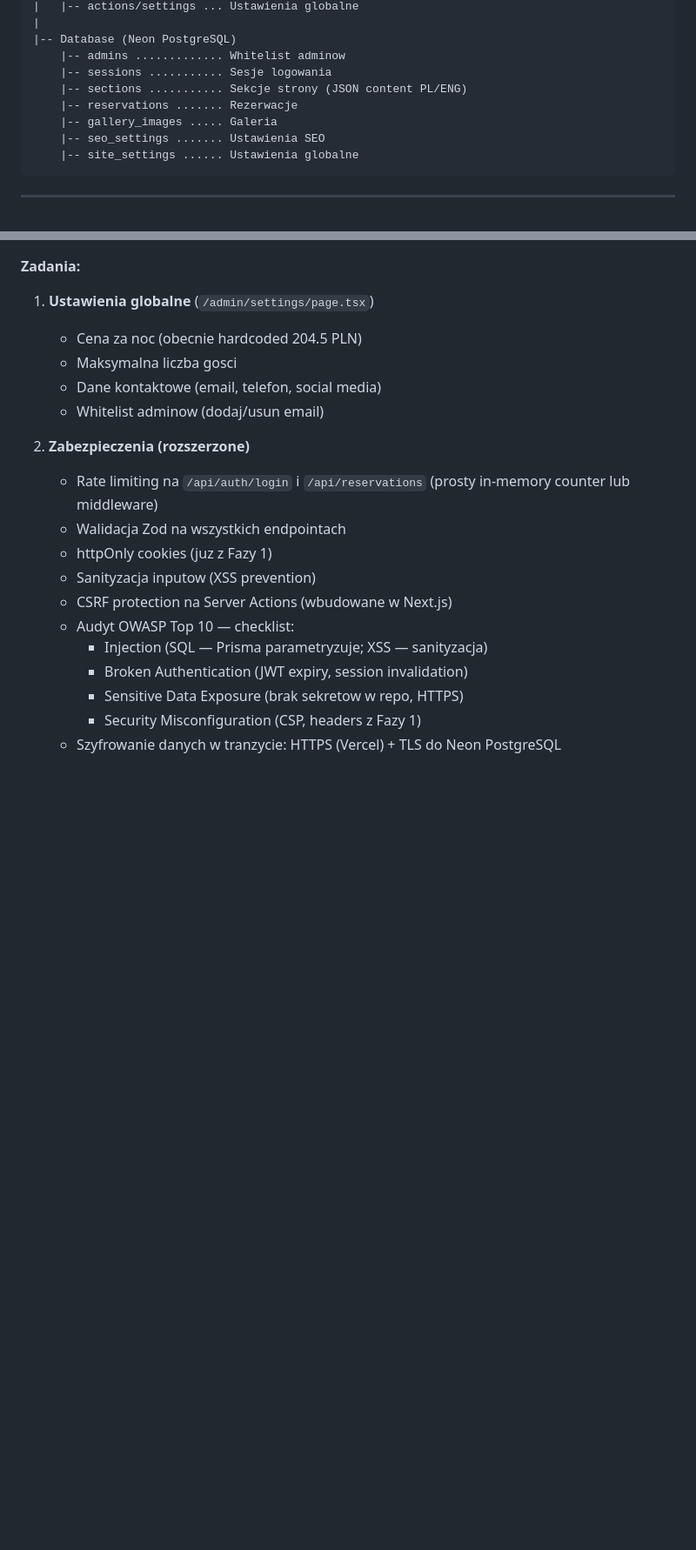
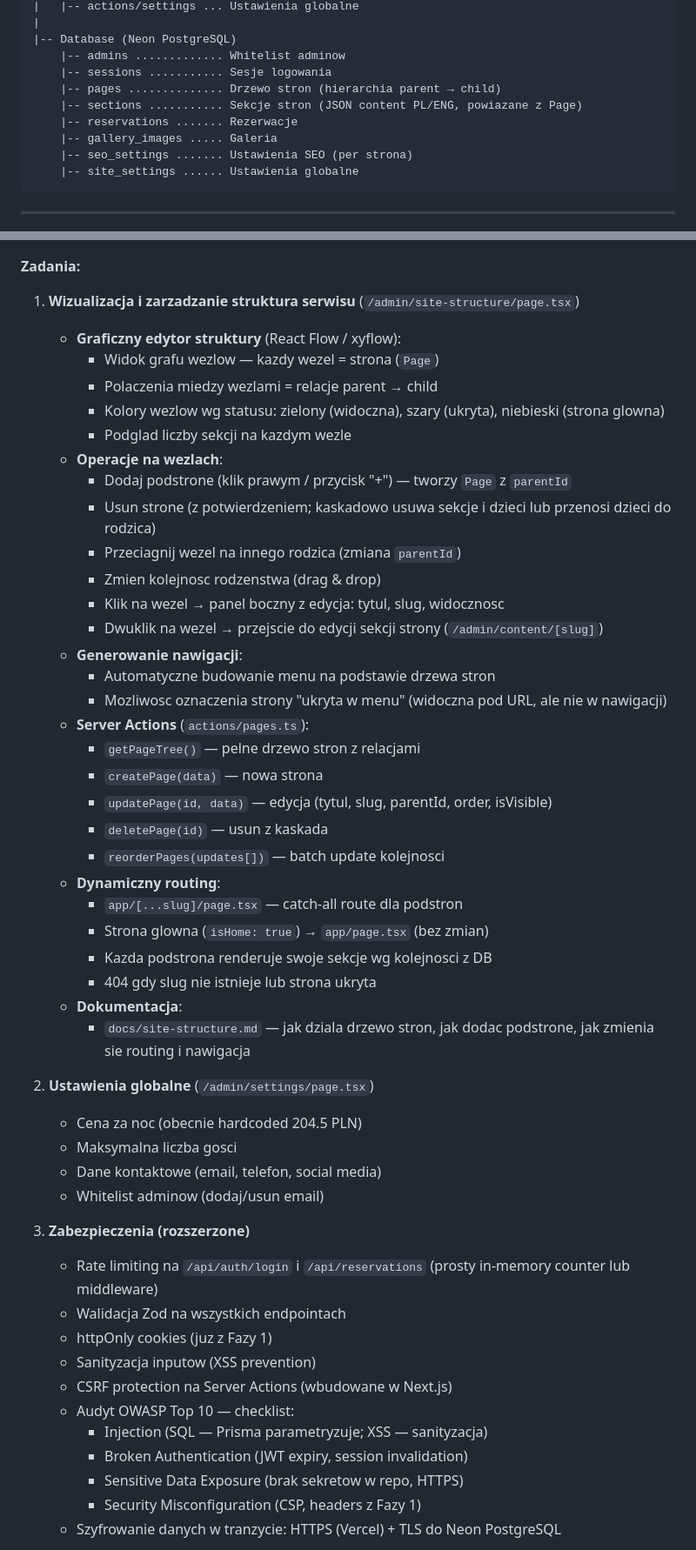
Before and after one commit to conceptfab/15_26_Maja_site, a Markdown page: plan_implementacji.md, 2 parts joined by grey strips. Shown at 87% size. Drawn GitHub-style; blank space fills up the shorter version.

````diff
--- a/plan_implementacji.md
+++ b/plan_implementacji.md
@@ -111,10 +111,11 @@ HOMMM Site
 |-- Database (Neon PostgreSQL)
     |-- admins ............. Whitelist adminow
     |-- sessions ........... Sesje logowania
-    |-- sections ........... Sekcje strony (JSON content PL/ENG)
+    |-- pages .............. Drzewo stron (hierarchia parent → child)
+    |-- sections ........... Sekcje stron (JSON content PL/ENG, powiazane z Page)
     |-- reservations ....... Rezerwacje
     |-- gallery_images ..... Galeria
-    |-- seo_settings ....... Ustawienia SEO
+    |-- seo_settings ....... Ustawienia SEO (per strona)
     |-- site_settings ...... Ustawienia globalne
 ```
 
@@ -465,13 +525,43 @@ model SiteSettings {
 
 **Zadania:**
 
-1. **Ustawienia globalne** (`/admin/settings/page.tsx`)
+1. **Wizualizacja i zarzadzanie struktura serwisu** (`/admin/site-structure/page.tsx`)
+   - **Graficzny edytor struktury** (React Flow / xyflow):
+     - Widok grafu wezlow — kazdy wezel = strona (`Page`)
+     - Polaczenia miedzy wezlami = relacje parent → child
+     - Kolory wezlow wg statusu: zielony (widoczna), szary (ukryta), niebieski (strona glowna)
+     - Podglad liczby sekcji na kazdym wezle
+   - **Operacje na wezlach**:
+     - Dodaj podstrone (klik prawym / przycisk "+") — tworzy `Page` z `parentId`
+     - Usun strone (z potwierdzeniem; kaskadowo usuwa sekcje i dzieci lub przenosi dzieci do rodzica)
+     - Przeciagnij wezel na innego rodzica (zmiana `parentId`)
+     - Zmien kolejnosc rodzenstwa (drag & drop)
+     - Klik na wezel → panel boczny z edycja: tytul, slug, widocznosc
+     - Dwuklik na wezel → przejscie do edycji sekcji strony (`/admin/content/[slug]`)
+   - **Generowanie nawigacji**:
+     - Automatyczne budowanie menu na podstawie drzewa stron
+     - Mozliwosc oznaczenia strony "ukryta w menu" (widoczna pod URL, ale nie w nawigacji)
+   - **Server Actions** (`actions/pages.ts`):
+     - `getPageTree()` — pelne drzewo stron z relacjami
+     - `createPage(data)` — nowa strona
+     - `updatePage(id, data)` — edycja (tytul, slug, parentId, order, isVisible)
+     - `deletePage(id)` — usun z kaskada
+     - `reorderPages(updates[])` — batch update kolejnosci
+   - **Dynamiczny routing**:
+     - `app/[...slug]/page.tsx` — catch-all route dla podstron
+     - Strona glowna (`isHome: true`) → `app/page.tsx` (bez zmian)
+     - Kazda podstrona renderuje swoje sekcje wg kolejnosci z DB
+     - 404 gdy slug nie istnieje lub strona ukryta
+   - **Dokumentacja**:
+     - `docs/site-structure.md` — jak dziala drzewo stron, jak dodac podstrone, jak zmienia sie routing i nawigacja
+
+2. **Ustawienia globalne** (`/admin/settings/page.tsx`)
    - Cena za noc (obecnie hardcoded 204.5 PLN)
    - Maksymalna liczba gosci
    - Dane kontaktowe (email, telefon, social media)
    - Whitelist adminow (dodaj/usun email)
 
-2. **Zabezpieczenia (rozszerzone)**
+3. **Zabezpieczenia (rozszerzone)**
    - Rate limiting na `/api/auth/login` i `/api/reservations` (prosty in-memory counter lub middleware)
    - Walidacja Zod na wszystkich endpointach
    - httpOnly cookies (juz z Fazy 1)
````
Also changed, not shown: other parts of plan_implementacji.md (+76 -10 lines), TODO.md (deleted, +0 -17 lines).
